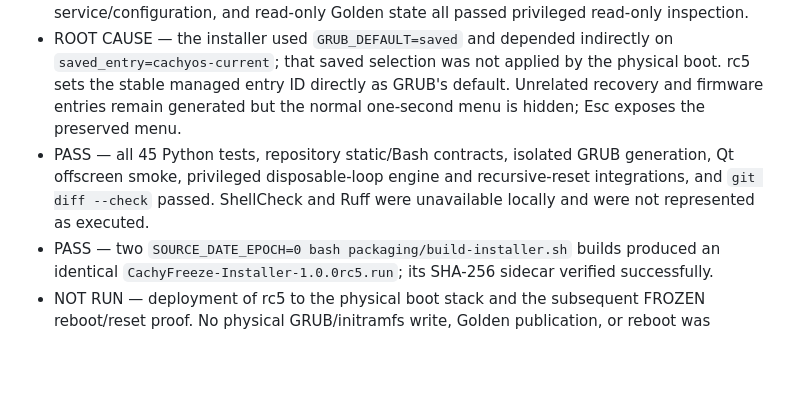
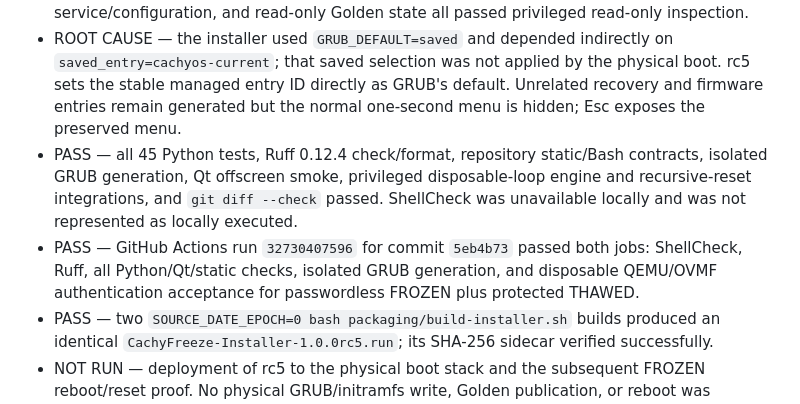
Before and after one commit to q0xs/cachy-freeze, a Markdown page: docs/testing/TEST-LOG.md, the part around the change. GitHub-like rendering; blank space fills up the shorter version.

Commit message:
docs: record rc5 verification

```diff
--- a/docs/testing/TEST-LOG.md
+++ b/docs/testing/TEST-LOG.md
@@ -17,10 +17,15 @@ Never record passwords, hashes, tokens, device UUIDs, or private user data.
   physical boot. rc5 sets the stable managed entry ID directly as GRUB's
   default. Unrelated recovery and firmware entries remain generated but the
   normal one-second menu is hidden; Esc exposes the preserved menu.
-- PASS — all 45 Python tests, repository static/Bash contracts, isolated GRUB
-  generation, Qt offscreen smoke, privileged disposable-loop engine and
-  recursive-reset integrations, and `git diff --check` passed. ShellCheck and
-  Ruff were unavailable locally and were not represented as executed.
+- PASS — all 45 Python tests, Ruff 0.12.4 check/format, repository static/Bash
+  contracts, isolated GRUB generation, Qt offscreen smoke, privileged
+  disposable-loop engine and recursive-reset integrations, and `git diff
+  --check` passed. ShellCheck was unavailable locally and was not represented
+  as locally executed.
+- PASS — GitHub Actions run `32730407596` for commit `5eb4b73` passed both
+  jobs: ShellCheck, Ruff, all Python/Qt/static checks, isolated GRUB generation,
+  and disposable QEMU/OVMF authentication acceptance for passwordless FROZEN
+  plus protected THAWED.
 - PASS — two `SOURCE_DATE_EPOCH=0 bash packaging/build-installer.sh` builds
   produced an identical `CachyFreeze-Installer-1.0.0rc5.run`; its SHA-256
   sidecar verified successfully.
```
